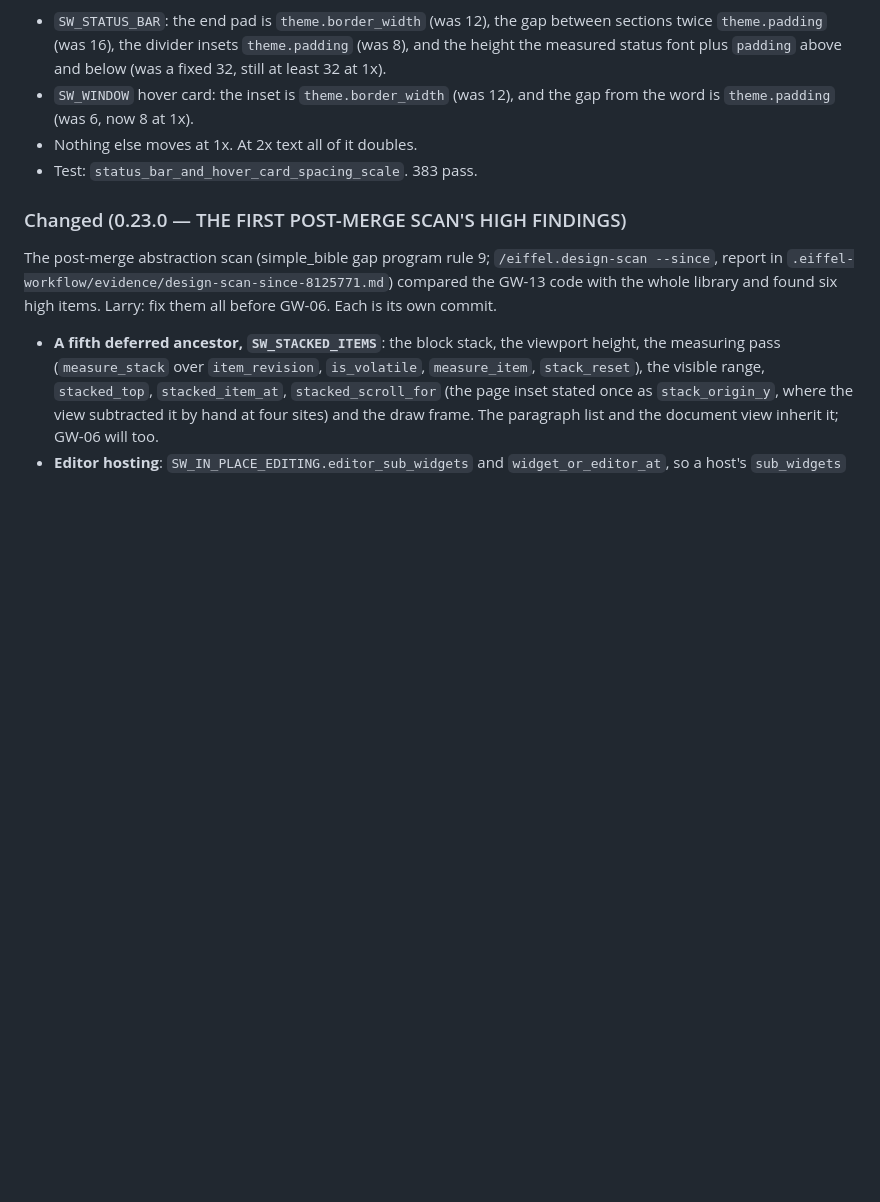
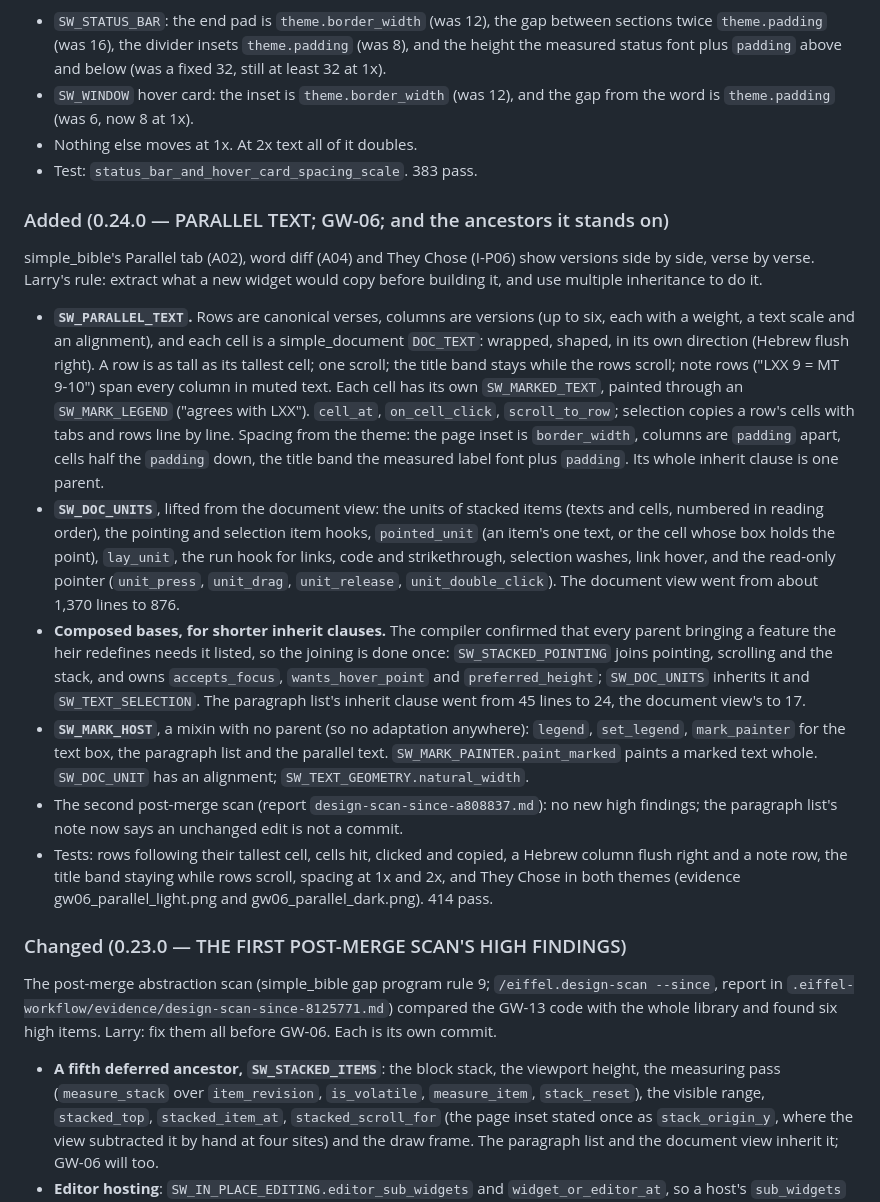
Before and after one commit to simple-eiffel/simple_widgets, a Markdown page: CHANGELOG.md, the part around the change. Drawn GitHub-style; blank space fills up the shorter version.

Commit message:
0.24.0 changelog
Co-Authored-By: Claude Opus 5.5 <noreply@anthropic.com>

```diff
--- a/CHANGELOG.md
+++ b/CHANGELOG.md
@@ -20,6 +20,48 @@ but two pieces of this program had kept fixed pixels.
   the gap from the word is `theme.padding` (was 6, now 8 at 1x).
 - Nothing else moves at 1x. At 2x text all of it doubles.
 - Test: `status_bar_and_hover_card_spacing_scale`. 383 pass.
+
+### Added (0.24.0 — PARALLEL TEXT; GW-06; and the ancestors it stands on)
+
+simple_bible's Parallel tab (A02), word diff (A04) and They Chose (I-P06) show
+versions side by side, verse by verse. Larry's rule: extract what a new widget
+would copy before building it, and use multiple inheritance to do it.
+
+- **`SW_PARALLEL_TEXT`.** Rows are canonical verses, columns are versions (up
+  to six, each with a weight, a text scale and an alignment), and each cell is
+  a simple_document `DOC_TEXT`: wrapped, shaped, in its own direction (Hebrew
+  flush right). A row is as tall as its tallest cell; one scroll; the title
+  band stays while the rows scroll; note rows ("LXX 9 = MT 9-10") span every
+  column in muted text. Each cell has its own `SW_MARKED_TEXT`, painted
+  through an `SW_MARK_LEGEND` ("agrees with LXX"). `cell_at`, `on_cell_click`,
+  `scroll_to_row`; selection copies a row's cells with tabs and rows line by
+  line. Spacing from the theme: the page inset is `border_width`, columns are
+  `padding` apart, cells half the `padding` down, the title band the measured
+  label font plus `padding`. Its whole inherit clause is one parent.
+- **`SW_DOC_UNITS`**, lifted from the document view: the units of stacked
+  items (texts and cells, numbered in reading order), the pointing and
+  selection item hooks, `pointed_unit` (an item's one text, or the cell whose
+  box holds the point), `lay_unit`, the run hook for links, code and
+  strikethrough, selection washes, link hover, and the read-only pointer
+  (`unit_press`, `unit_drag`, `unit_release`, `unit_double_click`). The
+  document view went from about 1,370 lines to 876.
+- **Composed bases, for shorter inherit clauses.** The compiler confirmed that
+  every parent bringing a feature the heir redefines needs it listed, so the
+  joining is done once: `SW_STACKED_POINTING` joins pointing, scrolling and the
+  stack, and owns `accepts_focus`, `wants_hover_point` and `preferred_height`;
+  `SW_DOC_UNITS` inherits it and `SW_TEXT_SELECTION`. The paragraph list's
+  inherit clause went from 45 lines to 24, the document view's to 17.
+- **`SW_MARK_HOST`**, a mixin with no parent (so no adaptation anywhere):
+  `legend`, `set_legend`, `mark_painter` for the text box, the paragraph list
+  and the parallel text. `SW_MARK_PAINTER.paint_marked` paints a marked text
+  whole. `SW_DOC_UNIT` has an alignment; `SW_TEXT_GEOMETRY.natural_width`.
+- The second post-merge scan (report `design-scan-since-a808837.md`): no new
+  high findings; the paragraph list's note now says an unchanged edit is not a
+  commit.
+- Tests: rows following their tallest cell, cells hit, clicked and copied,
+  a Hebrew column flush right and a note row, the title band staying while
+  rows scroll, spacing at 1x and 2x, and They Chose in both themes (evidence
+  gw06_parallel_light.png and gw06_parallel_dark.png). 414 pass.
 
 ### Changed (0.23.0 — THE FIRST POST-MERGE SCAN'S HIGH FINDINGS)
 
```
